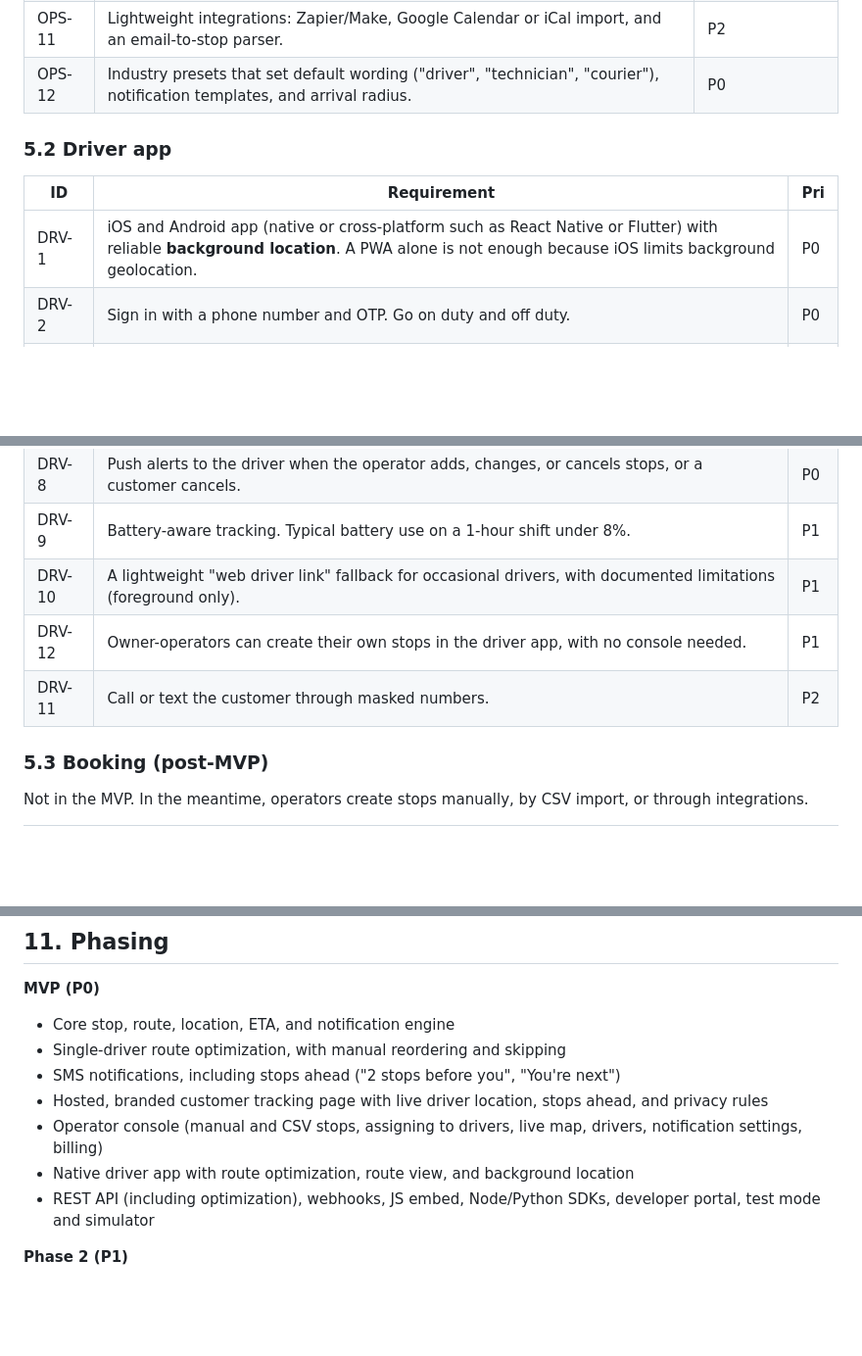
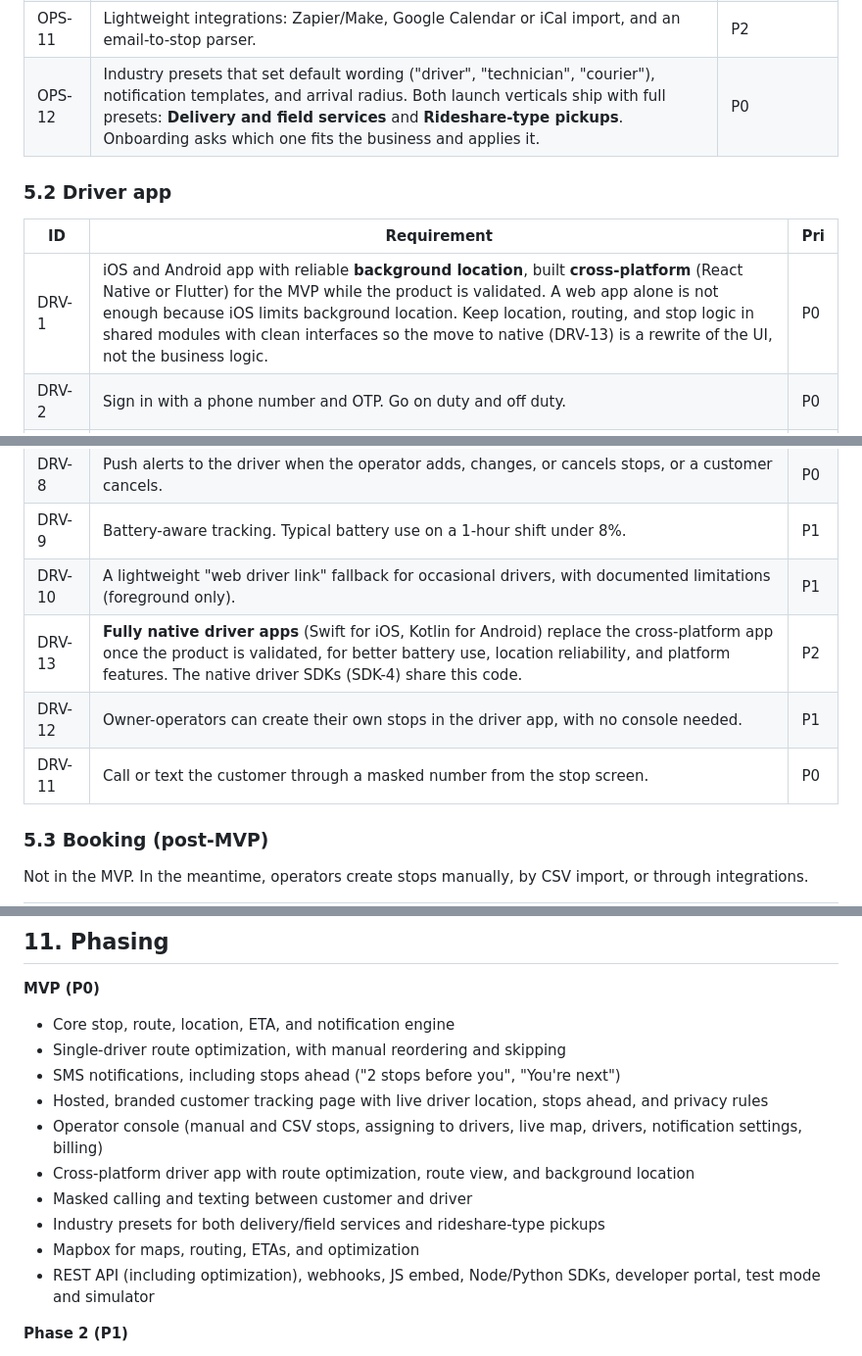
Before and after one commit to RobertNavaille/Arrively, a Markdown page: docs/REQUIREMENTS.md, 3 parts joined by grey strips. Shown at 98% size. Rendered like a GitHub page; blank space fills up the shorter version.

```diff
--- a/docs/REQUIREMENTS.md
+++ b/docs/REQUIREMENTS.md
@@ -196,13 +207,13 @@ For operators without their own software.
 | OPS-9 | Reports: on-time arrival rate, average driver wait at the door, no-show rate, ETA accuracy, drive time saved by optimization, notification delivery rate. | P1 |
 | OPS-10 | Billing and subscription management (plans, usage, invoices, SMS overage). | P0 |
 | OPS-11 | Lightweight integrations: Zapier/Make, Google Calendar or iCal import, and an email-to-stop parser. | P2 |
-| OPS-12 | Industry presets that set default wording ("driver", "technician", "courier"), notification templates, and arrival radius. | P0 |
+| OPS-12 | Industry presets that set default wording ("driver", "technician", "courier"), notification templates, and arrival radius. Both launch verticals ship with full presets: **Delivery and field services** and **Rideshare-type pickups**. Onboarding asks which one fits the business and applies it. | P0 |
 
 ### 5.2 Driver app
 
 | ID | Requirement | Pri |
 |---|---|---|
-| DRV-1 | iOS and Android app (native or cross-platform such as React Native or Flutter) with reliable **background location**. A PWA alone is not enough because iOS limits background geolocation. | P0 |
+| DRV-1 | iOS and Android app with reliable **background location**, built **cross-platform** (React Native or Flutter) for the MVP while the product is validated. A web app alone is not enough because iOS limits background location. Keep location, routing, and stop logic in shared modules with clean interfaces so the move to native (DRV-13) is a rewrite of the UI, not the business logic. | P0 |
 | DRV-2 | Sign in with a phone number and OTP. Go on duty and off duty. | P0 |
 | DRV-3 | **Route view**: the optimized stop list in order, the whole route on a map, total stops, stops remaining, total drive time and distance, and ETA for each stop. | P0 |
 | DRV-4 | **The driver optimizes the route**, and can reorder stops by hand or skip a stop (RTE-2, RTE-5). | P0 |
@@ -212,8 +223,9 @@ For operators without their own software.
 | DRV-8 | Push alerts to the driver when the operator adds, changes, or cancels stops, or a customer cancels. | P0 |
 | DRV-9 | Battery-aware tracking. Typical battery use on a 1-hour shift under 8%. | P1 |
 | DRV-10 | A lightweight "web driver link" fallback for occasional drivers, with documented limitations (foreground only). | P1 |
+| DRV-13 | **Fully native driver apps** (Swift for iOS, Kotlin for Android) replace the cross-platform app once the product is validated, for better battery use, location reliability, and platform features. The native driver SDKs (SDK-4) share this code. | P2 |
 | DRV-12 | Owner-operators can create their own stops in the driver app, with no console needed. | P1 |
-| DRV-11 | Call or text the customer through masked numbers. | P2 |
+| DRV-11 | Call or text the customer through a masked number from the stop screen. | P0 |
 
 ### 5.3 Booking (post-MVP)
 
@@ -385,7 +398,10 @@ Requirement DEP-1 (P0): Wrap every provider behind an internal adapter so it can
 - SMS notifications, including stops ahead ("2 stops before you", "You're next")
 - Hosted, branded customer tracking page with live driver location, stops ahead, and privacy rules
 - Operator console (manual and CSV stops, assigning to drivers, live map, drivers, notification settings, billing)
-- Native driver app with route optimization, route view, and background location
+- Cross-platform driver app with route optimization, route view, and background location
+- Masked calling and texting between customer and driver
+- Industry presets for both delivery/field services and rideshare-type pickups
+- Mapbox for maps, routing, ETAs, and optimization
 - REST API (including optimization), webhooks, JS embed, Node/Python SDKs, developer portal, test mode and simulator
 
 **Phase 2 (P1)**
```
Also changed, not shown: other parts of docs/REQUIREMENTS.md (+29 -14 lines).
